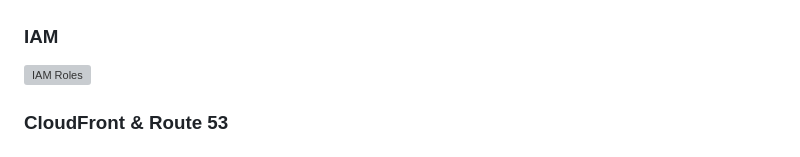
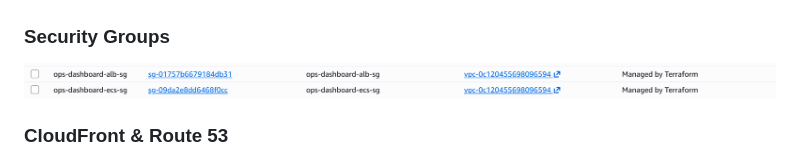
Before and after one commit to KevinCloudLabs/aws-container-microservices-project, a Markdown page: README.md, the part around one of its changes. Drawn GitHub-style; grey boxes are pictures that could not be loaded.

```diff
--- a/README.md
+++ b/README.md
@@ -150,8 +150,8 @@ Terraform runs locally. The pipelines own application and frontend deployment on
 ### ALB
 ![ALB Target Groups](screenshots/alb-target-groups.png)
 
-### IAM
-![IAM Roles](screenshots/iam-roles.png)
+### Security Groups
+![IAM Roles](screenshots/security-groups.png)
 
 ### CloudFront & Route 53
 ![CloudFront Behaviors](screenshots/cloudfront-behaviors.png)
```
Also changed, not shown: other parts of README.md (+0 -2 lines).
